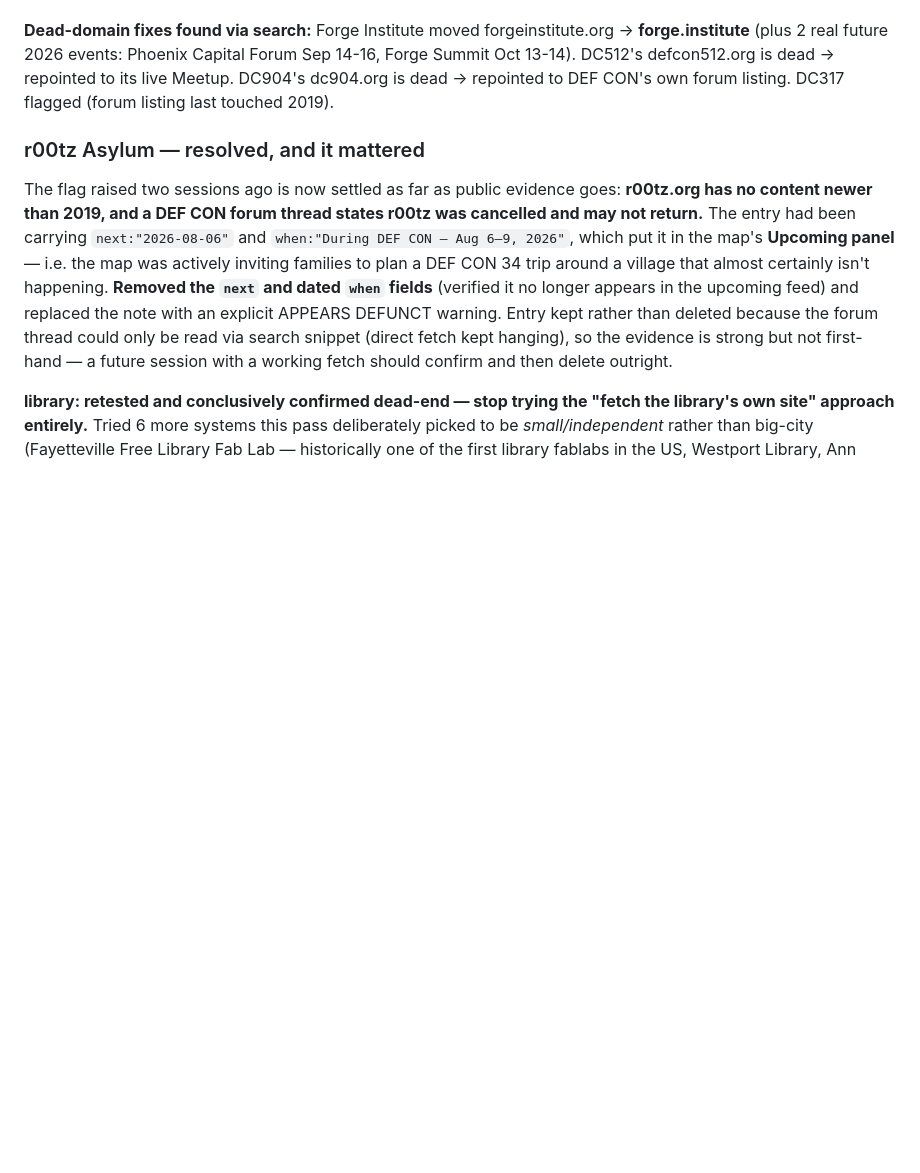
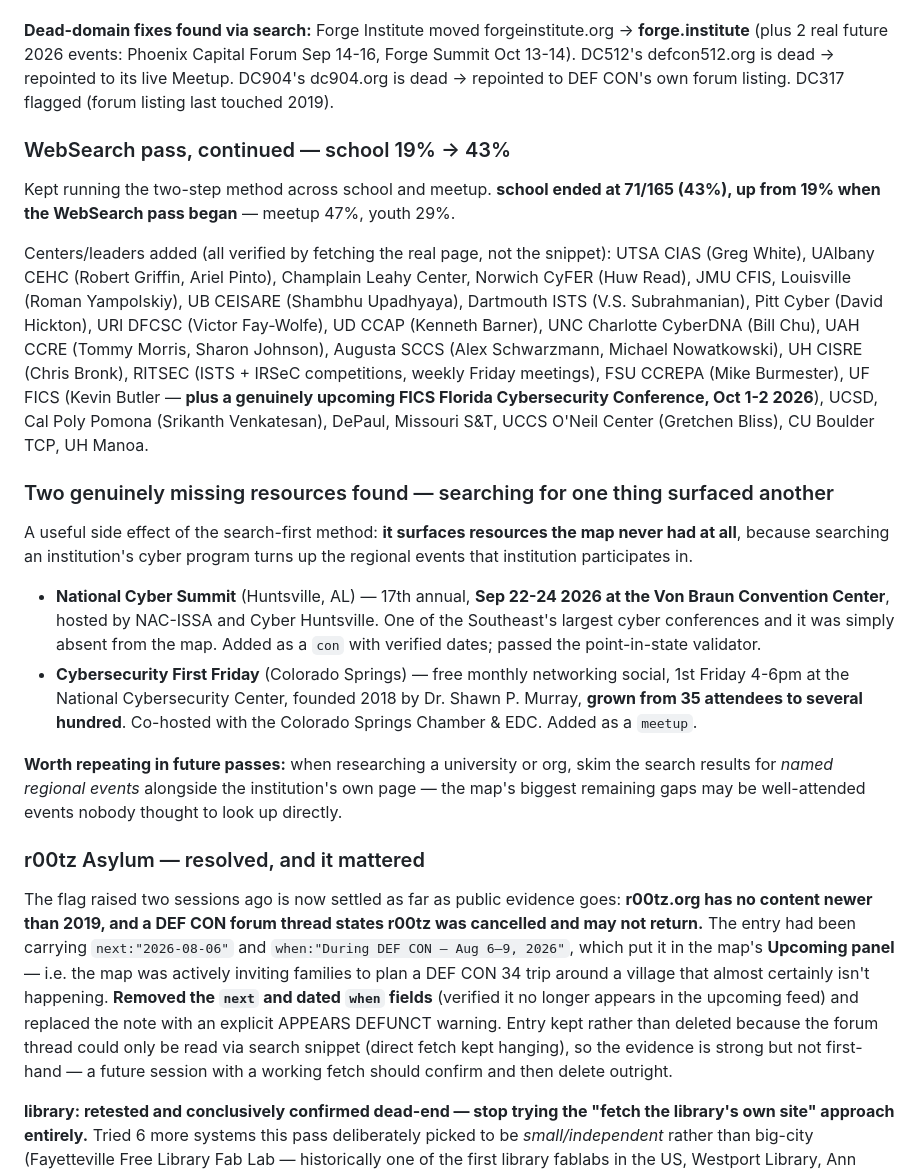
Before and after one commit to malcolm1014/us-cyber-map, a Markdown page: STATES.md, the part around the change. GitHub-like rendering; blank space fills up the shorter version.

Commit message:
Document school 19->43%, two missing resources found via search-first method

```diff
--- a/STATES.md
+++ b/STATES.md
@@ -660,6 +660,48 @@ defcon512.org is dead → repointed to its live Meetup. DC904's dc904.org is
 dead → repointed to DEF CON's own forum listing. DC317 flagged (forum
 listing last touched 2019).
 
+### WebSearch pass, continued — school 19% → 43%
+
+Kept running the two-step method across school and meetup. **school ended
+at 71/165 (43%), up from 19% when the WebSearch pass began** — meetup 47%,
+youth 29%.
+
+Centers/leaders added (all verified by fetching the real page, not the
+snippet): UTSA CIAS (Greg White), UAlbany CEHC (Robert Griffin, Ariel
+Pinto), Champlain Leahy Center, Norwich CyFER (Huw Read), JMU CFIS,
+Louisville (Roman Yampolskiy), UB CEISARE (Shambhu Upadhyaya), Dartmouth
+ISTS (V.S. Subrahmanian), Pitt Cyber (David Hickton), URI DFCSC (Victor
+Fay-Wolfe), UD CCAP (Kenneth Barner), UNC Charlotte CyberDNA (Bill Chu),
+UAH CCRE (Tommy Morris, Sharon Johnson), Augusta SCCS (Alex Schwarzmann,
+Michael Nowatkowski), UH CISRE (Chris Bronk), RITSEC (ISTS + IRSeC
+competitions, weekly Friday meetings), FSU CCREPA (Mike Burmester), UF
+FICS (Kevin Butler — **plus a genuinely upcoming FICS Florida Cybersecurity
+Conference, Oct 1-2 2026**), UCSD, Cal Poly Pomona (Srikanth Venkatesan),
+DePaul, Missouri S&T, UCCS O'Neil Center (Gretchen Bliss), CU Boulder TCP,
+UH Manoa.
+
+### Two genuinely missing resources found — searching for one thing surfaced another
+
+A useful side effect of the search-first method: **it surfaces resources
+the map never had at all**, because searching an institution's cyber
+program turns up the regional events that institution participates in.
+
+- **National Cyber Summit** (Huntsville, AL) — 17th annual, **Sep 22-24
+  2026 at the Von Braun Convention Center**, hosted by NAC-ISSA and Cyber
+  Huntsville. One of the Southeast's largest cyber conferences and it was
+  simply absent from the map. Added as a `con` with verified dates; passed
+  the point-in-state validator.
+- **Cybersecurity First Friday** (Colorado Springs) — free monthly
+  networking social, 1st Friday 4-6pm at the National Cybersecurity
+  Center, founded 2018 by Dr. Shawn P. Murray, **grown from 35 attendees
+  to several hundred**. Co-hosted with the Colorado Springs Chamber & EDC.
+  Added as a `meetup`.
+
+**Worth repeating in future passes:** when researching a university or org,
+skim the search results for *named regional events* alongside the
+institution's own page — the map's biggest remaining gaps may be
+well-attended events nobody thought to look up directly.
+
 ### r00tz Asylum — resolved, and it mattered
 
 The flag raised two sessions ago is now settled as far as public evidence
```
